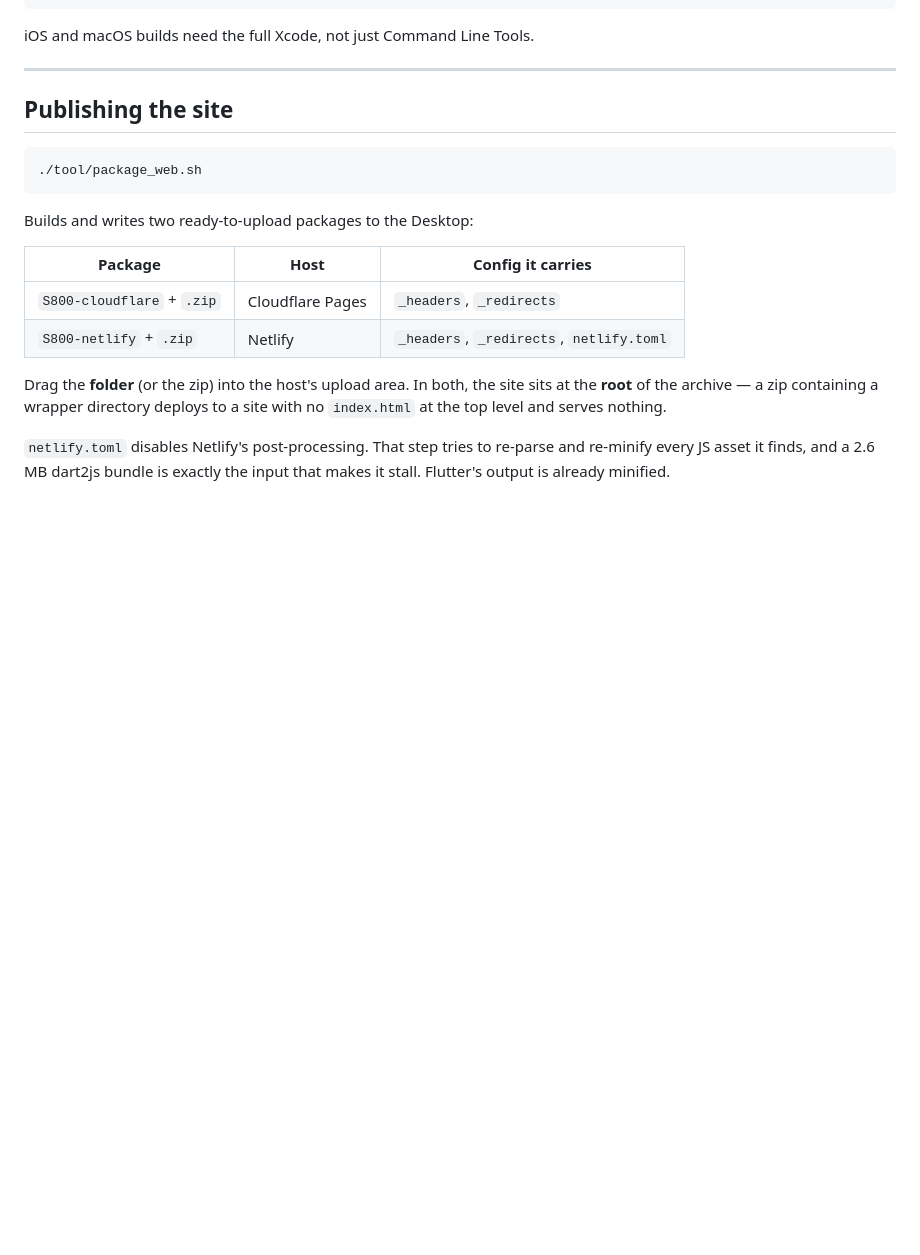
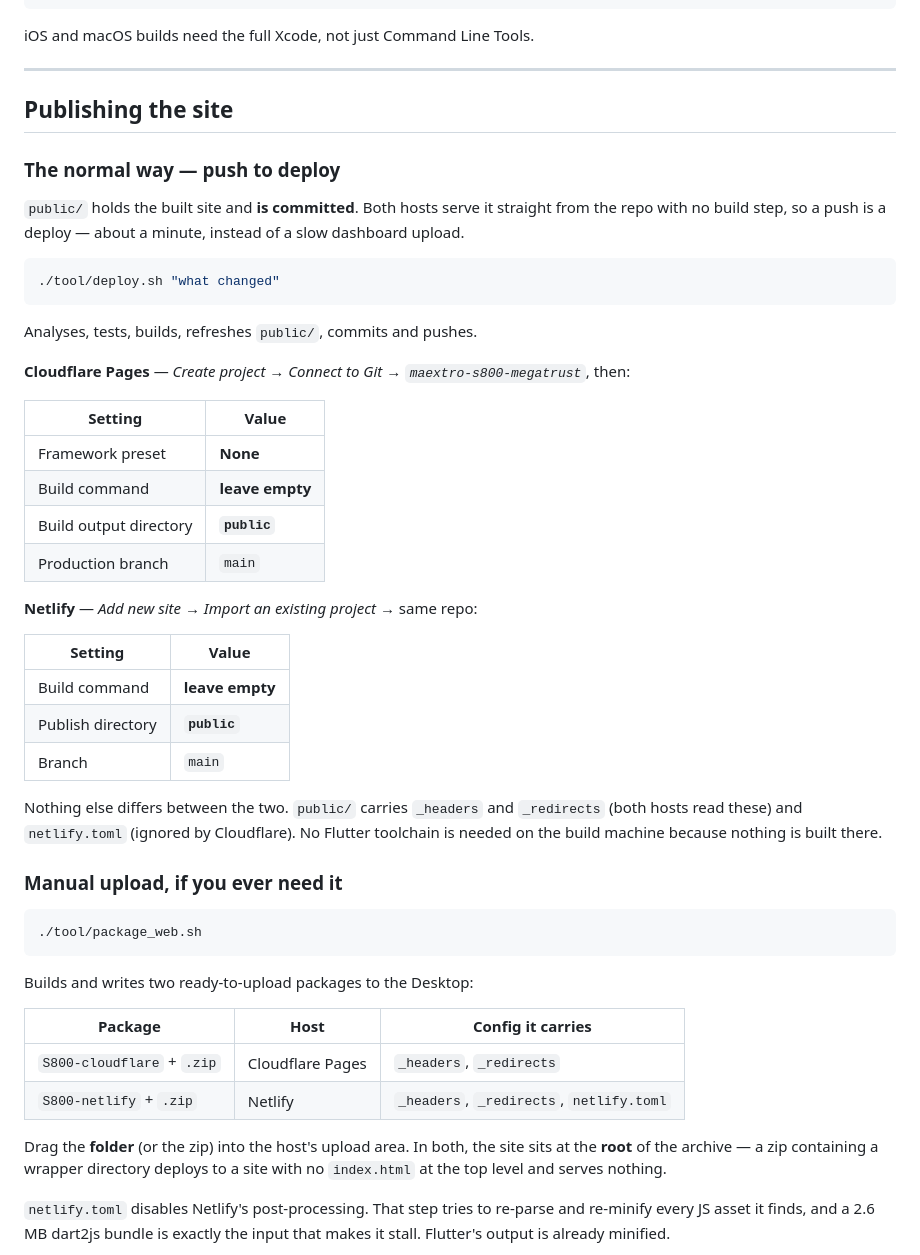
Before and after one commit to Asser22/maextro-s800-megatrust, a Markdown page: README.md, the part around the change. GitHub-like rendering; blank space fills up the shorter version.

Commit message:
README: git-connected deploy settings for Cloudflare Pages and Netlify

````diff
--- a/README.md
+++ b/README.md
@@ -151,6 +151,43 @@ iOS and macOS builds need the full Xcode, not just Command Line Tools.
 
 ## Publishing the site
 
+### The normal way — push to deploy
+
+`public/` holds the built site and **is committed**. Both hosts serve it
+straight from the repo with no build step, so a push is a deploy — about a
+minute, instead of a slow dashboard upload.
+
+```bash
+./tool/deploy.sh "what changed"
+```
+
+Analyses, tests, builds, refreshes `public/`, commits and pushes.
+
+**Cloudflare Pages** — *Create project → Connect to Git →
+`maextro-s800-megatrust`*, then:
+
+| Setting | Value |
+|---|---|
+| Framework preset | **None** |
+| Build command | **leave empty** |
+| Build output directory | **`public`** |
+| Production branch | `main` |
+
+**Netlify** — *Add new site → Import an existing project →* same repo:
+
+| Setting | Value |
+|---|---|
+| Build command | **leave empty** |
+| Publish directory | **`public`** |
+| Branch | `main` |
+
+Nothing else differs between the two. `public/` carries `_headers` and
+`_redirects` (both hosts read these) and `netlify.toml` (ignored by
+Cloudflare). No Flutter toolchain is needed on the build machine because
+nothing is built there.
+
+### Manual upload, if you ever need it
+
 ```bash
 ./tool/package_web.sh
 ```
````
